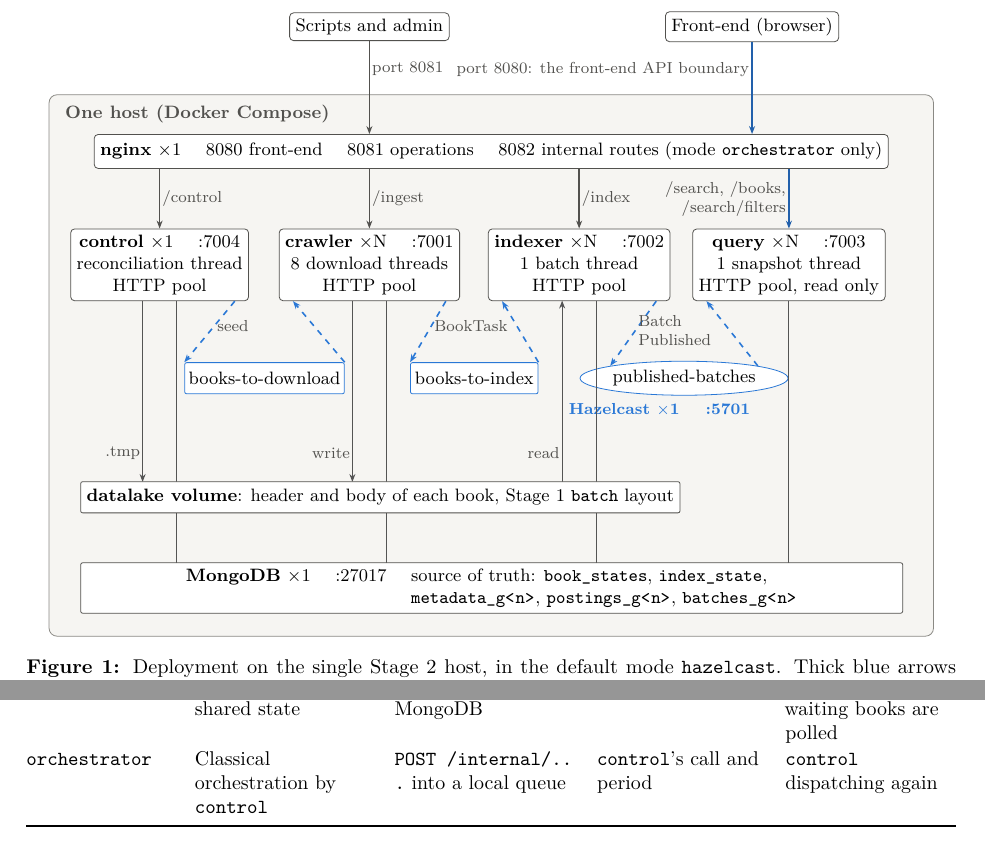
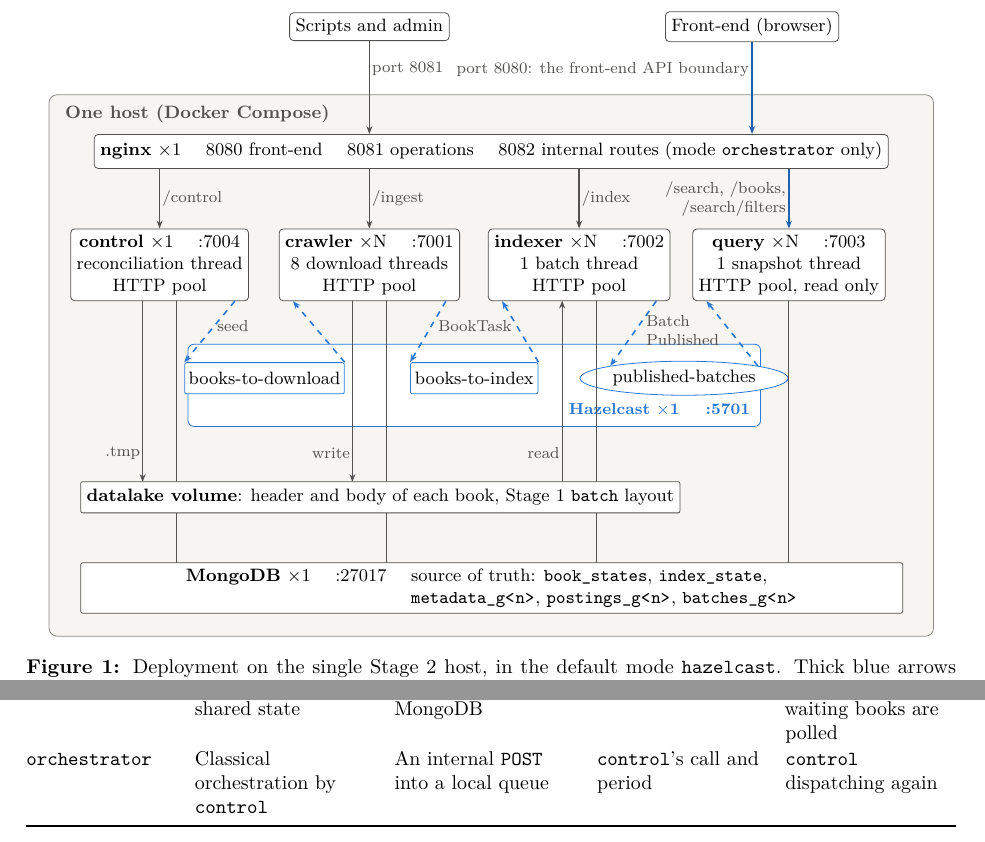
Before and after one commit to Query-Tarantino/stage_2, a LaTeX document (report/QueryTarantino_Stage2_Report.tex, which reads report/sections/architecture.tex): two parts of pages 6 and 8 of 35, joined at a grey line, cut so that both start at the same text. Compiled offline with pdfLaTeX.

Commit message:
Draw the Hazelcast member and keep the report's figure labels readable
The host's background covered the Hazelcast box of the architecture
figure, two message labels touched their arrows, a table broke a path
across lines, and the indexing and search charts crossed or clipped
their own value labels.

```diff
--- a/report/sections/architecture.tex
+++ b/report/sections/architecture.tex
@@ -55,9 +57,9 @@ replicas and threads of each process, and the shared storage.
 
 \draw[message] ($(control.south east)+(-0.25,0)$) -- node[lbl, right, pos=0.4] {seed} (b2d.north west);
 \draw[message] (b2d.north east) -- ($(crawler.south west)+(0.25,0)$);
-\draw[message] ($(crawler.south east)+(-0.25,0)$) -- node[lbl, right, pos=0.4] {BookTask} (b2i.north west);
+\draw[message] ($(crawler.south east)+(-0.25,0)$) -- node[lbl, right=2pt, pos=0.4] {BookTask} (b2i.north west);
 \draw[message] (b2i.north east) -- ($(indexer.south west)+(0.25,0)$);
-\draw[message] ($(indexer.south east)+(-0.25,0)$) -- node[lbl, right, pos=0.45, align=left] {Batch\\Published} (topic.north west);
+\draw[message] ($(indexer.south east)+(-0.25,0)$) -- node[lbl, right=4pt, pos=0.45, align=left] {Batch\\Published} (topic.north west);
 \draw[message] (topic.north east) -- ($(query.south west)+(0.25,0)$);
 
 \foreach \x in {2.25, 5.95, 9.65} {
@@ -244,7 +246,7 @@ Mode & Mechanism & Workers take work from & \code{query} learns of a batch & Los
 \mode{hazelcast} & Choreography over Hazelcast & \code{IQueue} & Topic listener and period & \code{control} requeue \\
 \mode{activemq} & The same over ActiveMQ Classic 6 & JMS queues & JMS topic and period & \code{control} requeue; broker redelivery with persistence \\
 \mode{polling} & Time-based, over shared state & A sorted claim in MongoDB & Period only & Nothing to requeue: waiting books are polled \\
-\mode{orchestrator} & Classical orchestration by \code{control} & \code{POST /internal/...} into a local queue & \code{control}'s call and period & \code{control} dispatching again \\
+\mode{orchestrator} & Classical orchestration by \code{control} & An internal \code{POST} into a local queue & \code{control}'s call and period & \code{control} dispatching again \\
 \bottomrule
 \end{tabularx}
 \end{table}
```
Also changed, not shown: report/sections/benchmarks.tex (+4 -2 lines), report/sections/architecture.tex (2 more changed lines).
